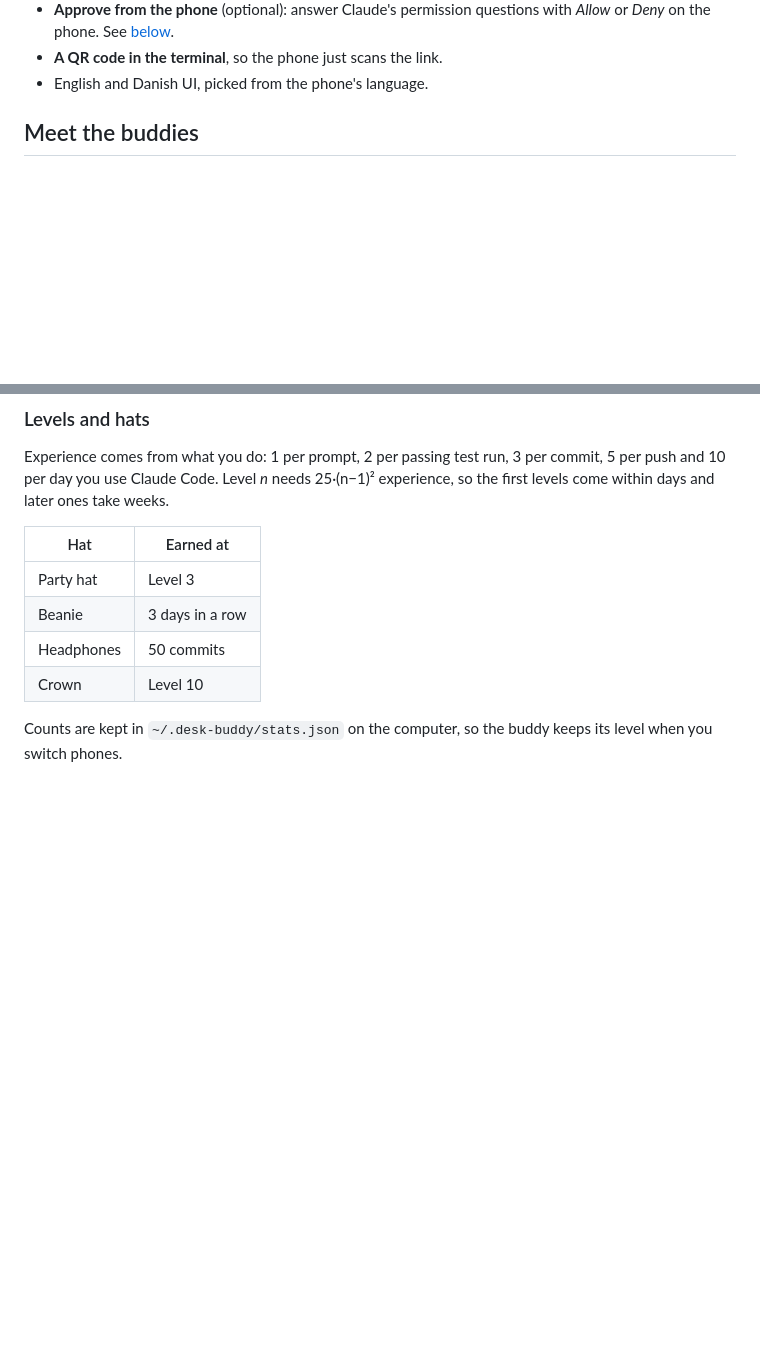
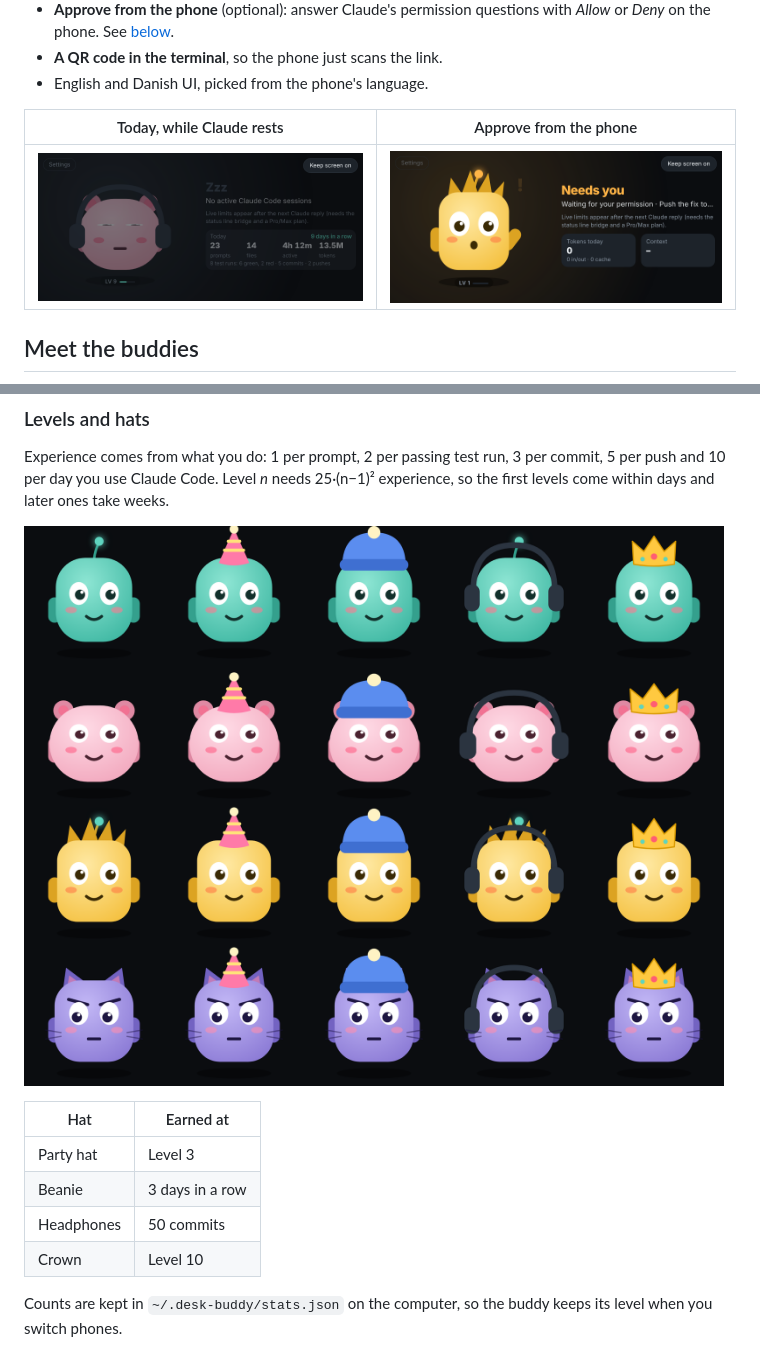
Before and after one commit to NikolajMosbaek/desk-buddy, a Markdown page: README.md, 2 parts joined by grey strips. Rendered like a GitHub page; pictures changed too: docs/approve.png (added), docs/hats.png (added), docs/today.png (added); blank space fills up the shorter version.

Commit message:
README: screenshots for Today, approvals and hats
Co-Authored-By: Claude Opus 5.5 <noreply@anthropic.com>
Claude-Session: https://claude.ai/code/session_01TZJez8KPKayGmf1y9ZCdiw

```diff
--- a/README.md
+++ b/README.md
@@ -29,6 +29,10 @@ It is a small web app served from your own computer. No account, no cloud servic
 - **Approve from the phone** (optional): answer Claude's permission questions with *Allow* or *Deny* on the phone. See [below](#approve-from-the-phone-optional).
 - **A QR code in the terminal**, so the phone just scans the link.
 - English and Danish UI, picked from the phone's language.
+
+| Today, while Claude rests | Approve from the phone |
+| --- | --- |
+| ![Today summary](docs/today.png) | ![Approve from the phone](docs/approve.png) |
 
 ## Meet the buddies
 
@@ -127,6 +131,8 @@ Tests are recognised for the usual runners (`npm test`, `pnpm test`, `vitest`, `
 ### Levels and hats
 
 Experience comes from what you do: 1 per prompt, 2 per passing test run, 3 per commit, 5 per push and 10 per day you use Claude Code. Level *n* needs 25·(n−1)² experience, so the first levels come within days and later ones take weeks.
+
+![Every buddy in every hat](docs/hats.png)
 
 | Hat | Earned at |
 | --- | --- |
```
